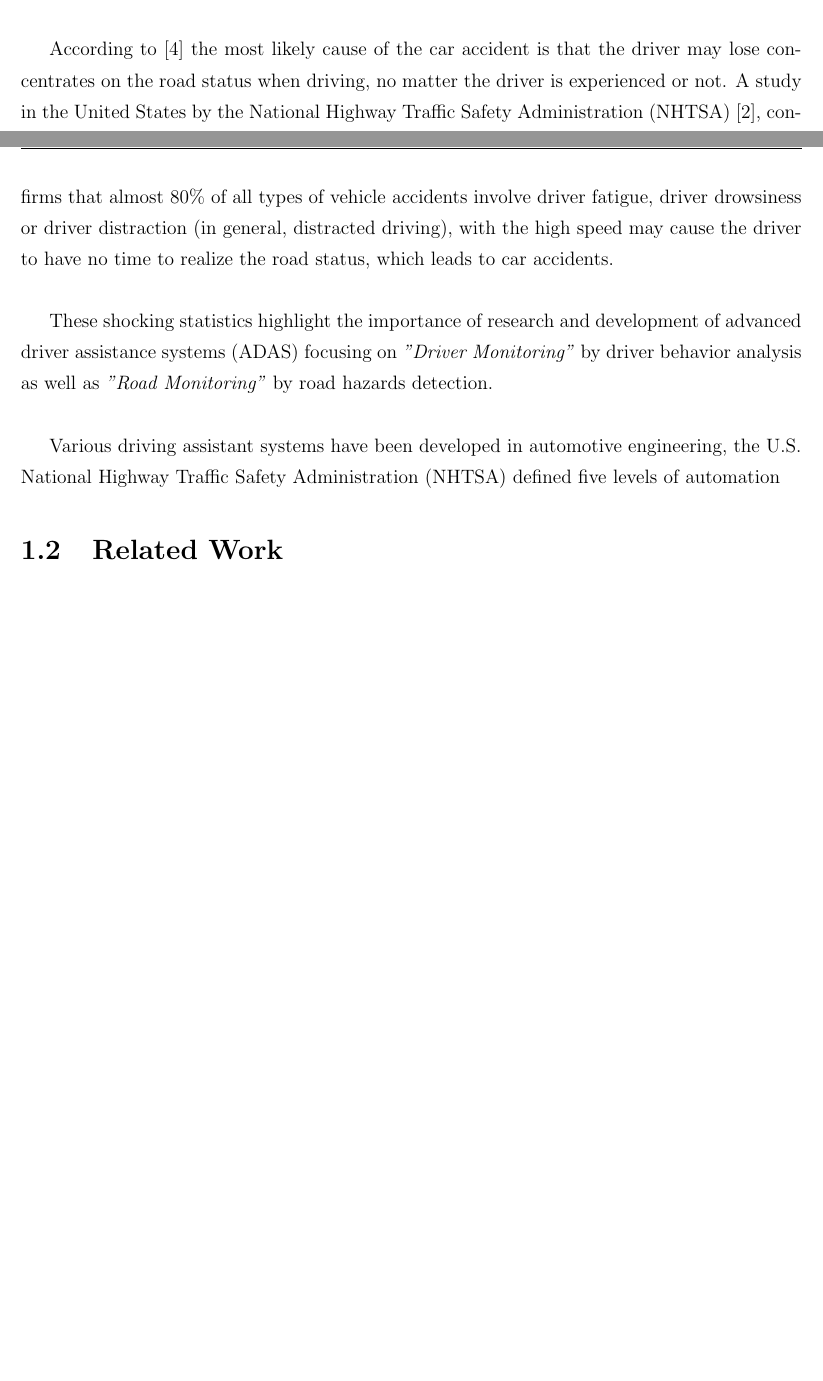
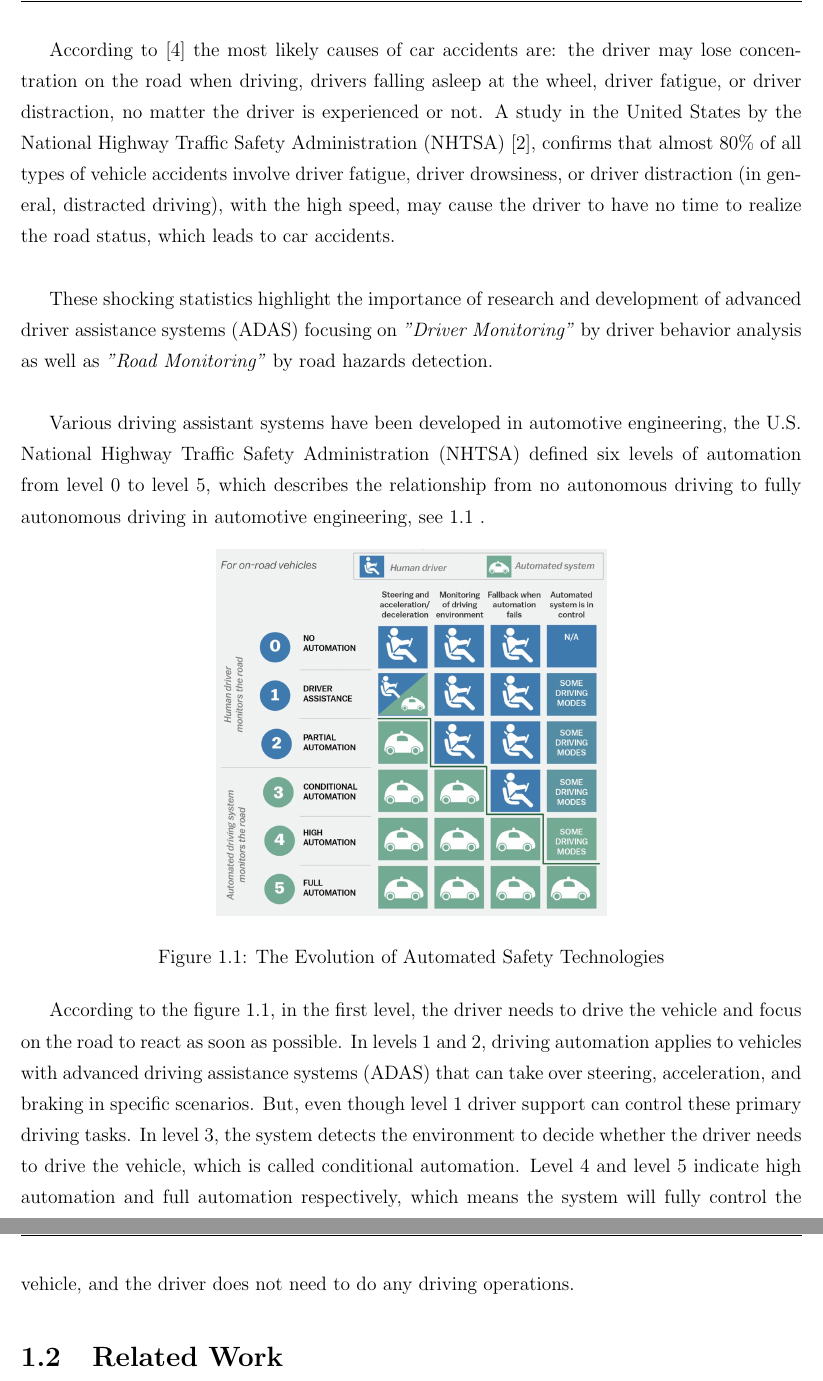
Before and after one commit to AmK-Dev1/ThesisMaster2, a LaTeX document (main/main.tex, which reads chapters/chapter01.tex): two parts of pages 6 and 7 of 8 before the commit and two parts of pages 8 and 9 of 10 after it, joined at a grey line, cut so that both start at the same text, the shorter picture padded with empty space. Compiled offline with pdfLaTeX.

Commit message:
mars 18 8:46

```diff
--- a/chapters/chapter01.tex
+++ b/chapters/chapter01.tex
@@ -17,13 +20,28 @@ The report also highlights More than 90\% of road traffic deaths occur in low- a
 -Nonuse of motorcycle helmets, seat-belts, and child restraints\\
 -Inadequate law enforcement of traffic laws \\
 
-According to \parencite{WhoBook2015} the most likely cause of the car accident is that the driver may lose concentrates on the road status when driving, no matter the driver is experienced or not. A study in the United States by the National Highway Traffic Safety Administration (NHTSA) \parencite{NhtsaBook2006}, confirms that almost 80\% of all types of vehicle accidents involve driver fatigue, driver drowsiness or driver distraction (in general, distracted driving), with the high speed may cause the driver to have no
-time to realize the road status, which leads to car accidents.\\ %% !! here we need to add accident situations (sénario) %%%%%%%%%%%%%%%%%%%%%%%%%%%%%%%%%%%%%%%%%%%%%%%%%%%%%%%%%%%%
-
+According to \parencite{WhoBook2015} the most likely causes of car accidents are: the driver may lose concentration on the road when driving, drivers falling asleep at the wheel, driver fatigue, or driver distraction, no matter the driver is experienced or not. A study in the United States by the National Highway Traffic Safety Administration (NHTSA) \parencite{NhtsaBook2006}, confirms that almost 80\% of all types of vehicle accidents involve driver fatigue, driver drowsiness, or driver distraction (in general, distracted driving), with the high speed, may cause the driver to have no
+time to realize the road status, which leads to car accidents.\\
 
 These shocking statistics highlight the importance of research and development of advanced driver assistance systems (ADAS) focusing on \emph{"Driver Monitoring"} by driver behavior analysis as well as \emph{"Road Monitoring"} by road hazards detection.\\
 
-Various driving assistant systems have been developed in automotive engineering, the U.S. National Highway Traffic Safety Administration (NHTSA) defined five levels of automation %% ! here we discuss : levels of automation in autonumous cars ... active and passive security systems then ... general view about ADAS systems
+
+Various driving assistant systems have been developed in automotive engineering, the U.S. National Highway Traffic Safety Administration (NHTSA) defined six levels of automation from level 0 to level 5, which describes the relationship from no autonomous driving to fully
+autonomous driving in automotive engineering, see \ref{fig:SafetyTechnologiesEvolution} .
+
+\begin{figure}[h]
+\centering
+\includegraphics[width=0.5\textwidth]{LevelsAutonomous}
+\caption{The Evolution of Automated Safety Technologies}
+\label{fig:SafetyTechnologiesEvolution}
+\end{figure}
+
+According to the figure \ref{fig:SafetyTechnologiesEvolution}, in the first level, the driver needs to drive the vehicle and focus on the road to react as soon as possible. In levels 1 and 2, driving automation applies to vehicles with advanced driving assistance systems (ADAS) that can take over steering, acceleration, and braking in specific scenarios. But, even though level 1 driver support can control these primary driving tasks. In level 3, the system detects
+the environment to decide whether the driver needs to drive the vehicle, which is called
+conditional automation. Level 4 and level 5 indicate high automation and full automation
+respectively, which means the system will fully control the vehicle, and the driver does not
+need to do any driving operations.
+
 
 
 \section{Related Work}
--- a/main/main.tex
+++ b/main/main.tex
@@ -1,4 +1,4 @@
-\documentclass[12pt]{report}
+\documentclass[a4paper,12pt]{report}
 
 \usepackage[utf8]{inputenc}
 \usepackage{graphicx}
@@ -15,6 +15,8 @@
 \usepackage[backend=biber]{biblatex}
 \addbibresource{references.bib}
 
+\usepackage[english]{nomencl}
+\makenomenclature
 
 
 \title{
@@ -44,6 +46,12 @@ I want to thank...
 
 \tableofcontents
 
+%%%%%%%%%%%%%%%%%%%%%%%%%%%%%%%%%% Nomenclature %%%%%%%%%%%%%%%%%%%%%%%%%%%%%%%%%%%%
+\nomenclature{ADAS}{Advanced Driving assistance Systems}
+\nomenclature{NHTSA}{National Highway Traffic Safety Administration}
+
+\printnomenclature
+%%%%%%%%%%%%%%%%%%%%%%%%%%%%%%%%%%%%%%%%%%%%%%%%%%%%%%%%%%%%%%%%%%%%%%%%%%%%%%%%%%%%
 
 
 %%%%%%%%%%%%%%%%%%%%%%%%%%%%%%%%% CHAPTERS HERE %%%%%%%%%%%%%%%%%%%%%%%%%%%%%%%%%%%%
```
Also changed, not shown: main/references.bib (+8 -2 lines), images/LevelsAutonomous.png (added), main/main.bbl, main/main.pdf, main/nomenclature.tex (added), chapters/chapter01.tex (5 more changed lines), 10 other files.
